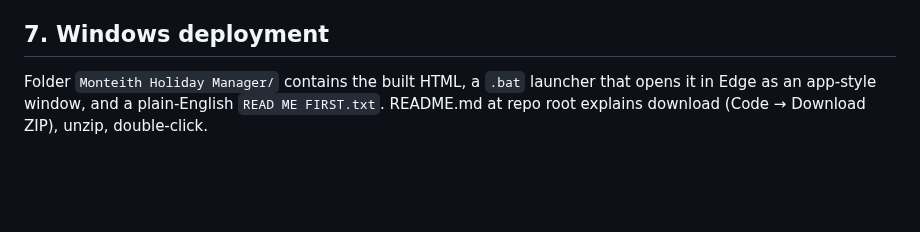
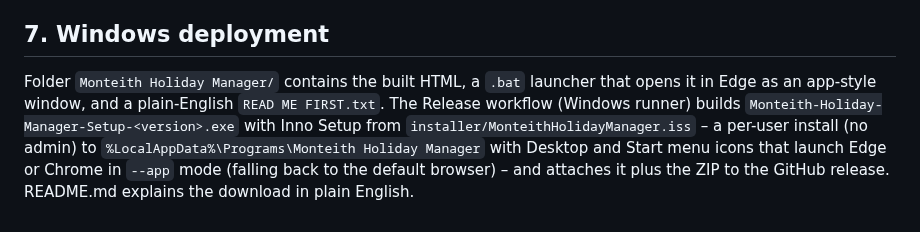
Before and after one commit to Dumdees/Holiday_Tracker, a Markdown page: docs/SPEC.md, the part around the change. Rendered like a GitHub page; blank space fills up the shorter version.

```diff
--- a/docs/SPEC.md
+++ b/docs/SPEC.md
@@ -155,5 +155,9 @@ below is stable – add optional parameters rather than changing or removing any
 
 ## 7. Windows deployment
 Folder `Monteith Holiday Manager/` contains the built HTML, a `.bat` launcher that opens it in Edge as
-an app-style window, and a plain-English `READ ME FIRST.txt`. README.md at repo root explains download
-(Code → Download ZIP), unzip, double-click.
+an app-style window, and a plain-English `READ ME FIRST.txt`. The Release workflow (Windows runner)
+builds `Monteith-Holiday-Manager-Setup-<version>.exe` with Inno Setup from
+`installer/MonteithHolidayManager.iss` – a per-user install (no admin) to
+`%LocalAppData%\Programs\Monteith Holiday Manager` with Desktop and Start menu icons that launch Edge or
+Chrome in `--app` mode (falling back to the default browser) – and attaches it plus the ZIP to the
+GitHub release. README.md explains the download in plain English.
```
Also changed, not shown: README.md (+20 -15 lines), docs/release-notes/v1.0.0.md (+3 -1 lines), installer/icon-256.png (added), 7 other files.
